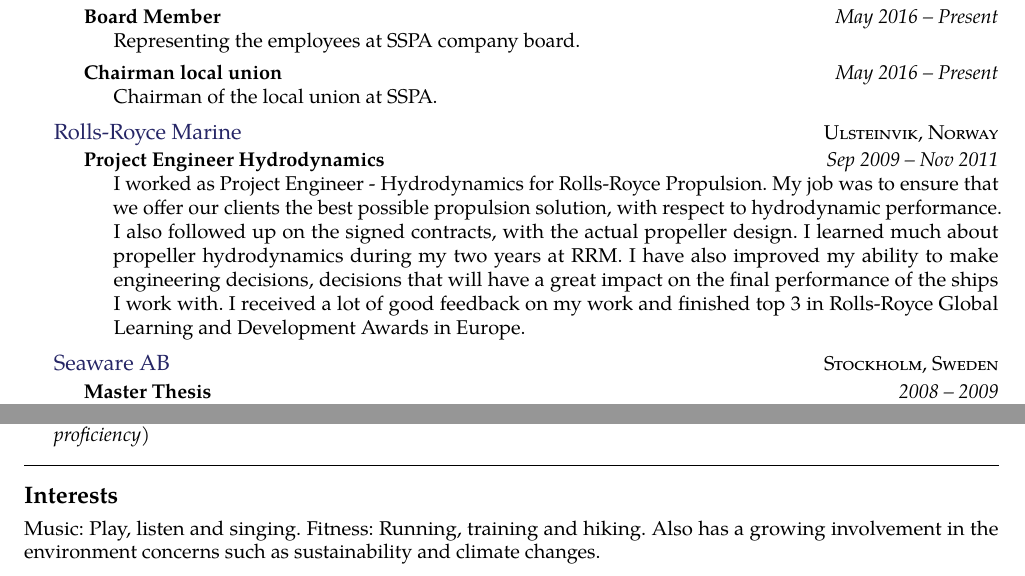
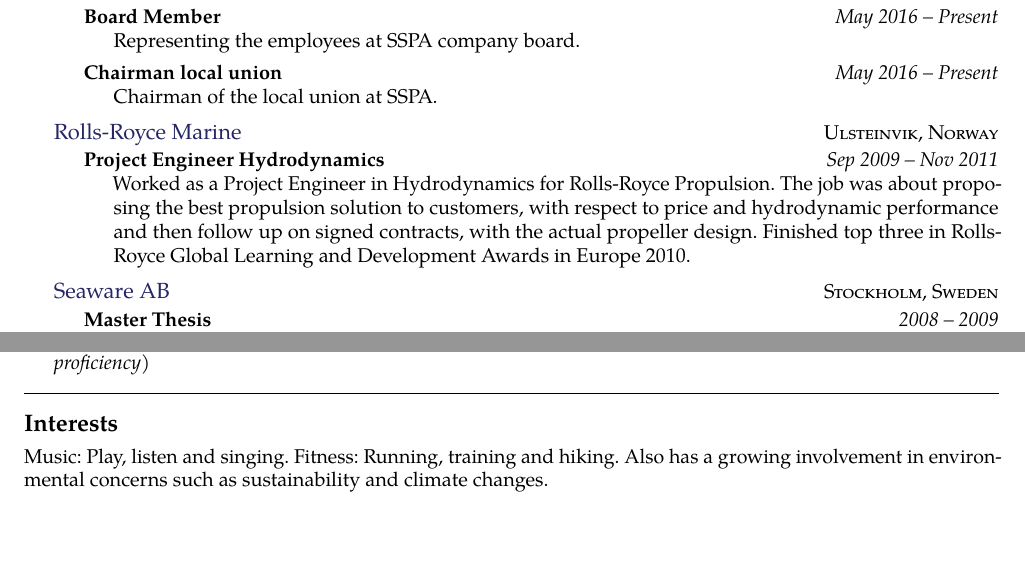
Before and after one commit to martinlarsalbert/CV-Martin-Alexandersson, a LaTeX CV (CV_Martin_Alexandersson.tex): two parts of pages 1 and 2 of 2, joined at a grey line, cut so that both start at the same text, the shorter picture padded with empty space. Compiled offline with pdfLaTeX.

Commit message:
Ready for shipping! :)

```diff
--- a/CV_Martin_Alexandersson.tex
+++ b/CV_Martin_Alexandersson.tex
@@ -112,9 +112,7 @@
 {Project Engineer Hydrodynamics}
 {Sep 2009 -- Nov 2011}
 {\bodytext{
-I worked as Project Engineer - Hydrodynamics for Rolls-Royce Propulsion. My job was to ensure that we
-offer our clients the best possible propulsion solution, with respect to hydrodynamic performance. I also followed up on the signed contracts, with the actual propeller design. I learned much about propeller hydrodynamics during my two years at RRM. I have also improved my ability to make engineering decisions, decisions that will have a great impact on the final performance of the ships I work with. I received
-a lot of good feedback on my work and finished top 3 in Rolls-Royce Global Learning and Development Awards in Europe.
+Worked as a Project Engineer in Hydrodynamics for Rolls-Royce Propulsion. The job was about proposing the best propulsion solution to customers, with respect to price and hydrodynamic performance and then follow up on signed contracts, with the actual propeller design. Finished top three in Rolls-Royce Global Learning and Development Awards in Europe 2010.
 }}
 }
 
@@ -234,7 +232,7 @@
 %----------------------------------------------------------------------------------------
 
 \roottitle{Interests} % Top level section
-Music: Play, listen and singing. Fitness: Running, training and hiking. Also has a growing involvement in the environment concerns such as sustainability and climate changes.
+Music: Play, listen and singing. Fitness: Running, training and hiking. Also has a growing involvement in environmental concerns such as sustainability and climate changes.
 
 %----------------------------------------------------------------------------------------
 
```
